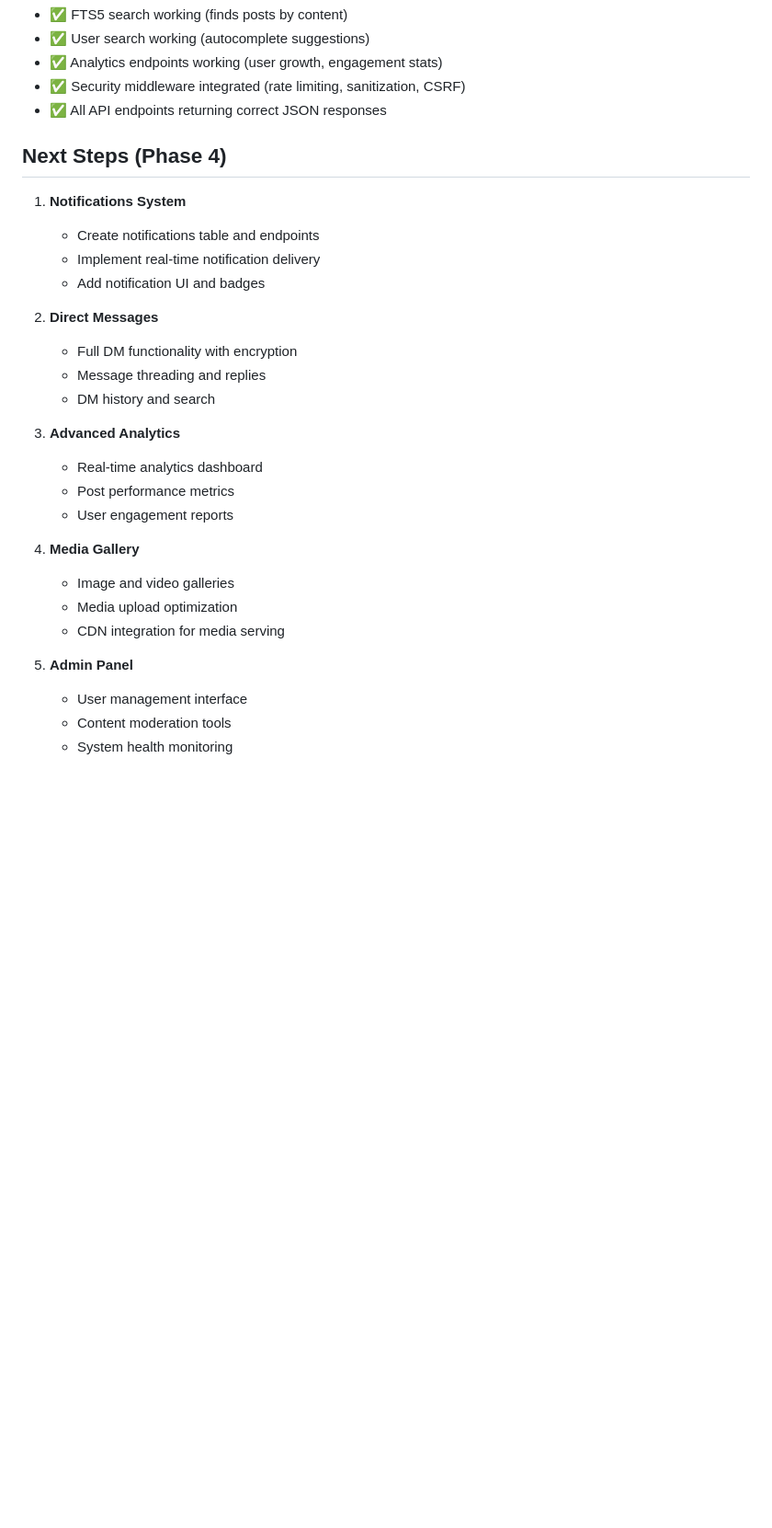
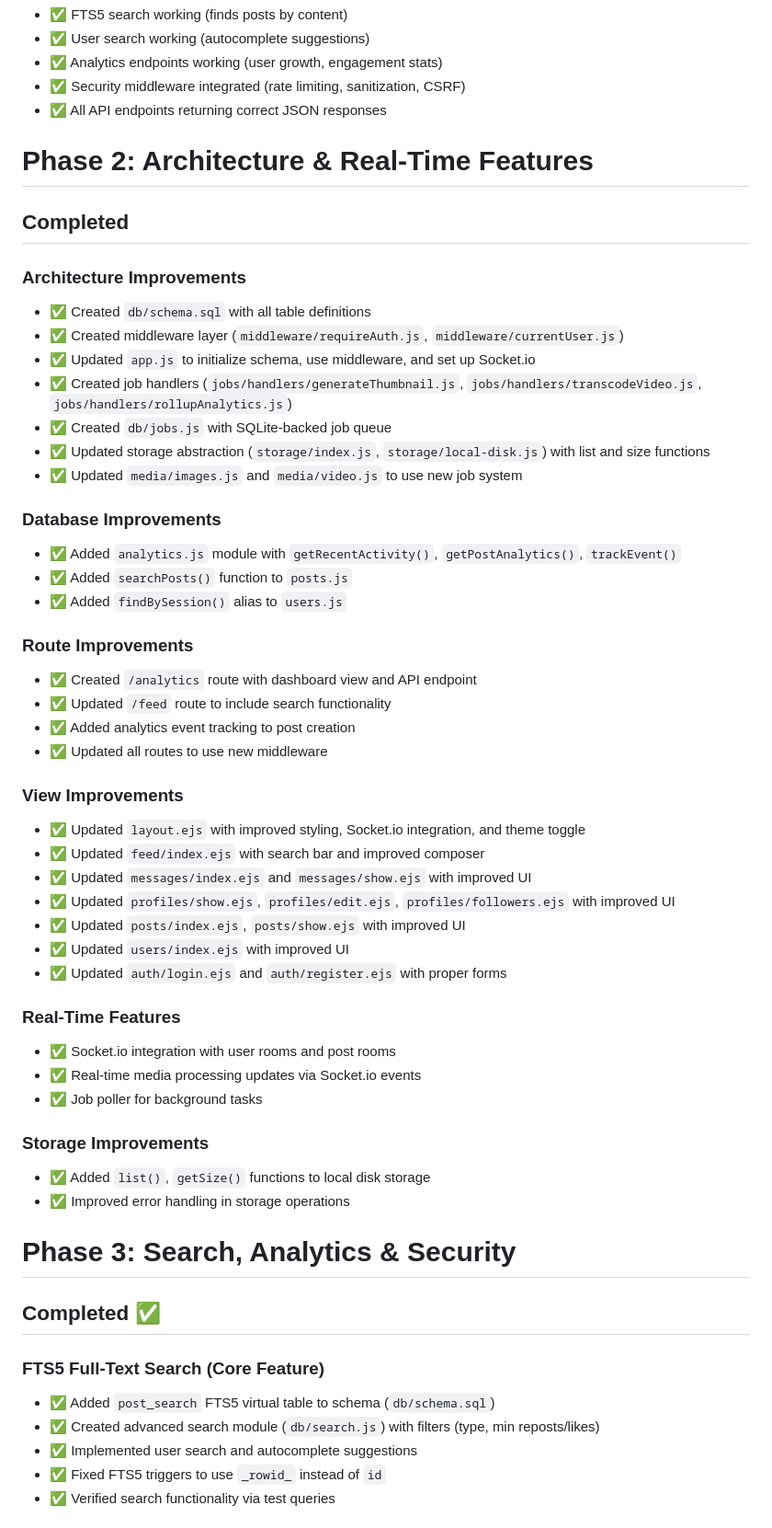
Before and after one commit to wotmshuaisi/OpenTwitter, a Markdown page: PHASE.md, the part around one of its changes. Shown at 92% size. Drawn GitHub-style; blank space fills up the shorter version.

```diff
--- a/PHASE.md
+++ b/PHASE.md
@@ -89,29 +89,56 @@
 - ✅ Security middleware integrated (rate limiting, sanitization, CSRF)
 - ✅ All API endpoints returning correct JSON responses
 
-## Next Steps (Phase 4)
+# Phase 2: Architecture & Real-Time Features
 
-1. **Notifications System**
-   - Create notifications table and endpoints
-   - Implement real-time notification delivery
-   - Add notification UI and badges
+## Completed
 
-2. **Direct Messages**
-   - Full DM functionality with encryption
-   - Message threading and replies
-   - DM history and search
+### Architecture Improvements
+- ✅ Created `db/schema.sql` with all table definitions
+- ✅ Created middleware layer (`middleware/requireAuth.js`, `middleware/currentUser.js`)
+- ✅ Updated `app.js` to initialize schema, use middleware, and set up Socket.io
+- ✅ Created job handlers (`jobs/handlers/generateThumbnail.js`, `jobs/handlers/transcodeVideo.js`, `jobs/handlers/rollupAnalytics.js`)
+- ✅ Created `db/jobs.js` with SQLite-backed job queue
+- ✅ Updated storage abstraction (`storage/index.js`, `storage/local-disk.js`) with list and size functions
+- ✅ Updated `media/images.js` and `media/video.js` to use new job system
 
-3. **Advanced Analytics**
-   - Real-time analytics dashboard
-   - Post performance metrics
-   - User engagement reports
+### Database Improvements
+- ✅ Added `analytics.js` module with `getRecentActivity()`, `getPostAnalytics()`, `trackEvent()`
+- ✅ Added `searchPosts()` function to `posts.js`
+- ✅ Added `findBySession()` alias to `users.js`
 
-4. **Media Gallery**
-   - Image and video galleries
-   - Media upload optimization
-   - CDN integration for media serving
+### Route Improvements
+- ✅ Created `/analytics` route with dashboard view and API endpoint
+- ✅ Updated `/feed` route to include search functionality
+- ✅ Added analytics event tracking to post creation
+- ✅ Updated all routes to use new middleware
 
-5. **Admin Panel**
-   - User management interface
-   - Content moderation tools
-   - System health monitoring
+### View Improvements
+- ✅ Updated `layout.ejs` with improved styling, Socket.io integration, and theme toggle
+- ✅ Updated `feed/index.ejs` with search bar and improved composer
+- ✅ Updated `messages/index.ejs` and `messages/show.ejs` with improved UI
+- ✅ Updated `profiles/show.ejs`, `profiles/edit.ejs`, `profiles/followers.ejs` with improved UI
+- ✅ Updated `posts/index.ejs`, `posts/show.ejs` with improved UI
+- ✅ Updated `users/index.ejs` with improved UI
+- ✅ Updated `auth/login.ejs` and `auth/register.ejs` with proper forms
+
+### Real-Time Features
+- ✅ Socket.io integration with user rooms and post rooms
+- ✅ Real-time media processing updates via Socket.io events
+- ✅ Job poller for background tasks
+
+### Storage Improvements
+- ✅ Added `list()`, `getSize()` functions to local disk storage
+- ✅ Improved error handling in storage operations
+
+# Phase 3: Search, Analytics & Security
+
+## Completed ✅
+
+### FTS5 Full-Text Search (Core Feature)
+- ✅ Added `post_search` FTS5 virtual table to schema (`db/schema.sql`)
+- ✅ Created advanced search module (`db/search.js`) with filters (type, min reposts/likes)
+- ✅ Implemented user search and autocomplete suggestions
+- ✅ Fixed FTS5 triggers to use `_rowid_` instead of `id`
+- ✅ Verified search functionality via test queries
+
```
Also changed, not shown: other parts of PHASE.md (+85 -0 lines).
